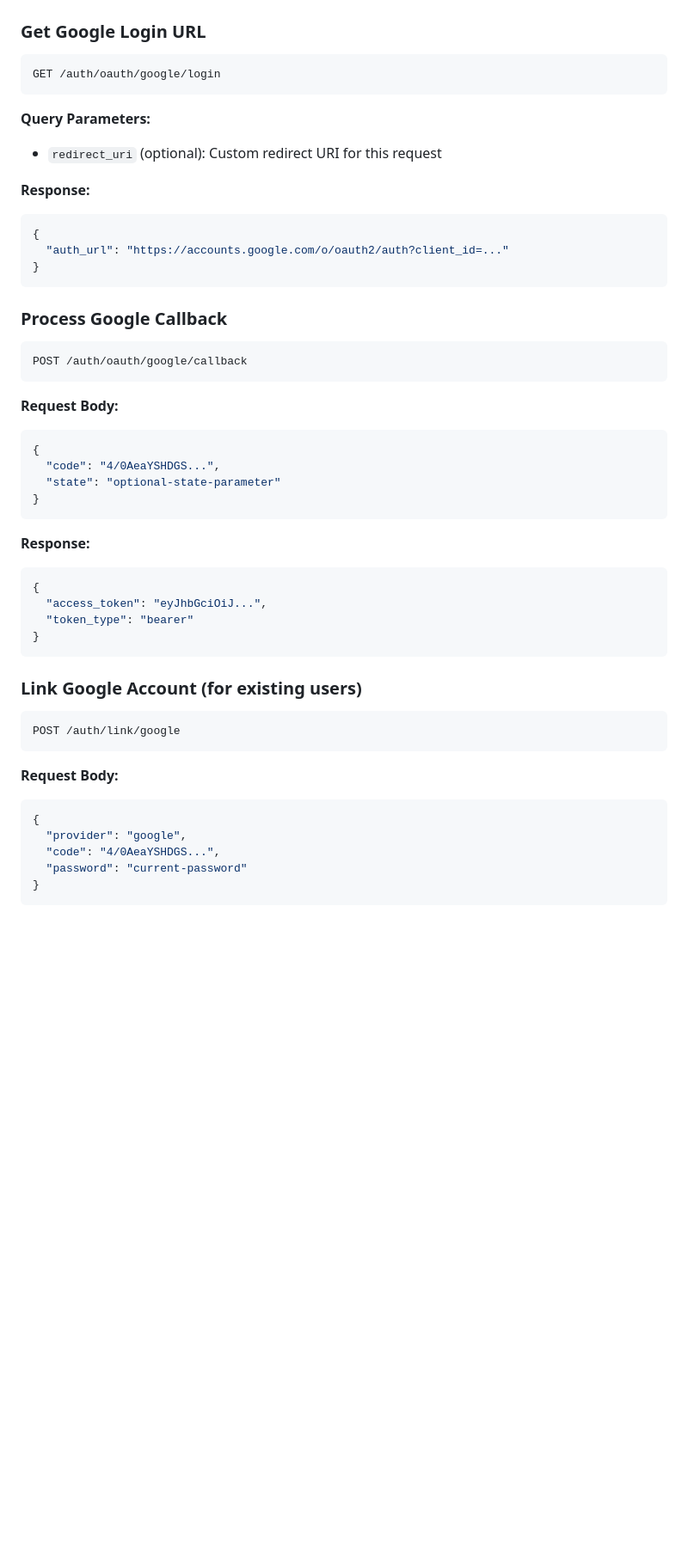
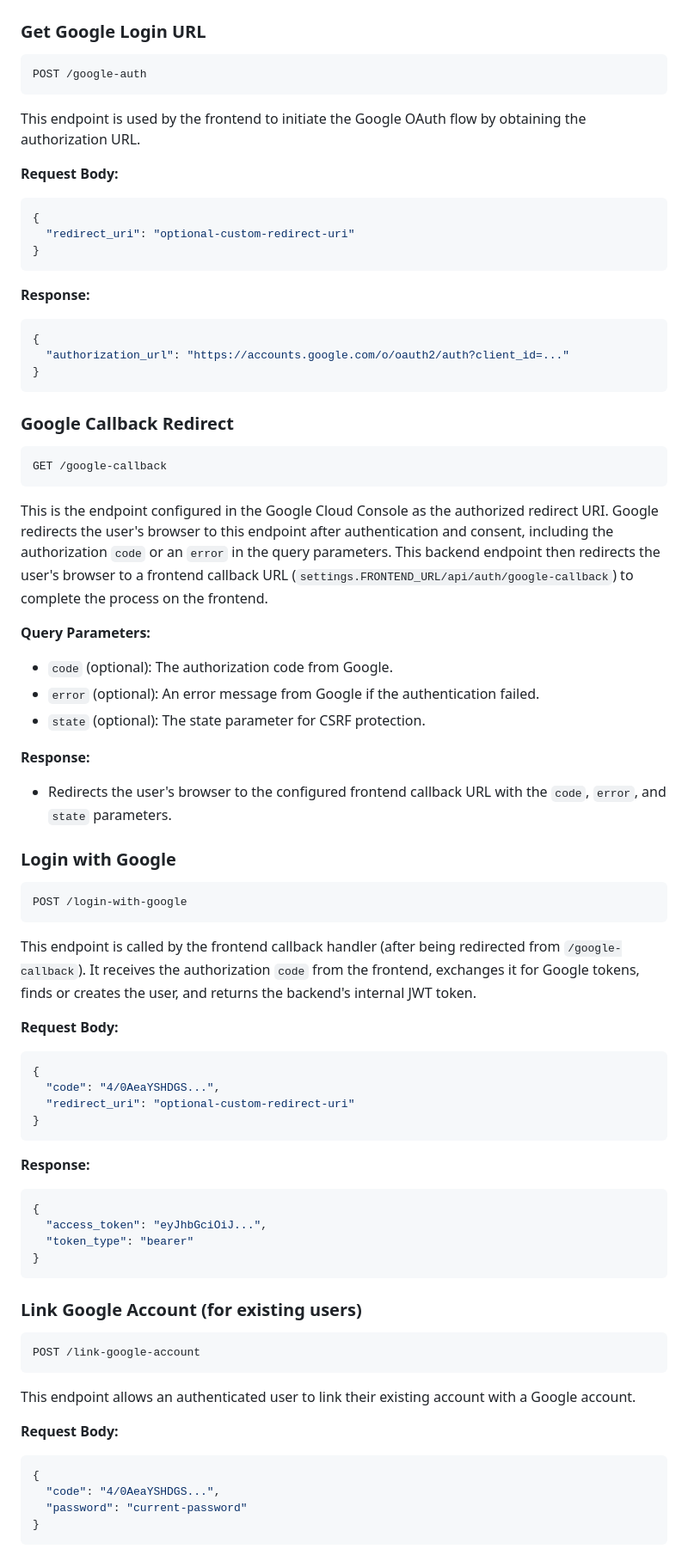
Before and after one commit to AIgen-Solutions-s-r-l/fastapi-auth-service, a Markdown page: docs/google_oauth_integration.md, the part around one of its changes. Shown at 86% size. Rendered like a GitHub page; blank space fills up the shorter version.

````diff
--- a/docs/google_oauth_integration.md
+++ b/docs/google_oauth_integration.md
@@ -166,30 +174,54 @@ alembic upgrade head
 ### Get Google Login URL
 
 ```
-GET /auth/oauth/google/login
+POST /google-auth
 ```
 
-**Query Parameters:**
-- `redirect_uri` (optional): Custom redirect URI for this request
+This endpoint is used by the frontend to initiate the Google OAuth flow by obtaining the authorization URL.
+
+**Request Body:**
+```json
+{
+  "redirect_uri": "optional-custom-redirect-uri"
+}
+```
 
 **Response:**
 ```json
 {
-  "auth_url": "https://accounts.google.com/o/oauth2/auth?client_id=..."
+  "authorization_url": "https://accounts.google.com/o/oauth2/auth?client_id=..."
 }
 ```
 
-### Process Google Callback
+### Google Callback Redirect
 
 ```
-POST /auth/oauth/google/callback
+GET /google-callback
 ```
+
+This is the endpoint configured in the Google Cloud Console as the authorized redirect URI. Google redirects the user's browser to this endpoint after authentication and consent, including the authorization `code` or an `error` in the query parameters. This backend endpoint then redirects the user's browser to a frontend callback URL (`settings.FRONTEND_URL/api/auth/google-callback`) to complete the process on the frontend.
+
+**Query Parameters:**
+- `code` (optional): The authorization code from Google.
+- `error` (optional): An error message from Google if the authentication failed.
+- `state` (optional): The state parameter for CSRF protection.
+
+**Response:**
+- Redirects the user's browser to the configured frontend callback URL with the `code`, `error`, and `state` parameters.
+
+### Login with Google
+
+```
+POST /login-with-google
+```
+
+This endpoint is called by the frontend callback handler (after being redirected from `/google-callback`). It receives the authorization `code` from the frontend, exchanges it for Google tokens, finds or creates the user, and returns the backend's internal JWT token.
 
 **Request Body:**
 ```json
 {
   "code": "4/0AeaYSHDGS...",
-  "state": "optional-state-parameter"
+  "redirect_uri": "optional-custom-redirect-uri"
 }
 ```
 
@@ -204,13 +236,14 @@ POST /auth/oauth/google/callback
 ### Link Google Account (for existing users)
 
 ```
-POST /auth/link/google
+POST /link-google-account
 ```
+
+This endpoint allows an authenticated user to link their existing account with a Google account.
 
 **Request Body:**
 ```json
 {
-  "provider": "google",
   "code": "4/0AeaYSHDGS...",
   "password": "current-password"
 }
````
Also changed, not shown: other parts of docs/google_oauth_integration.md (+97 -30 lines).
